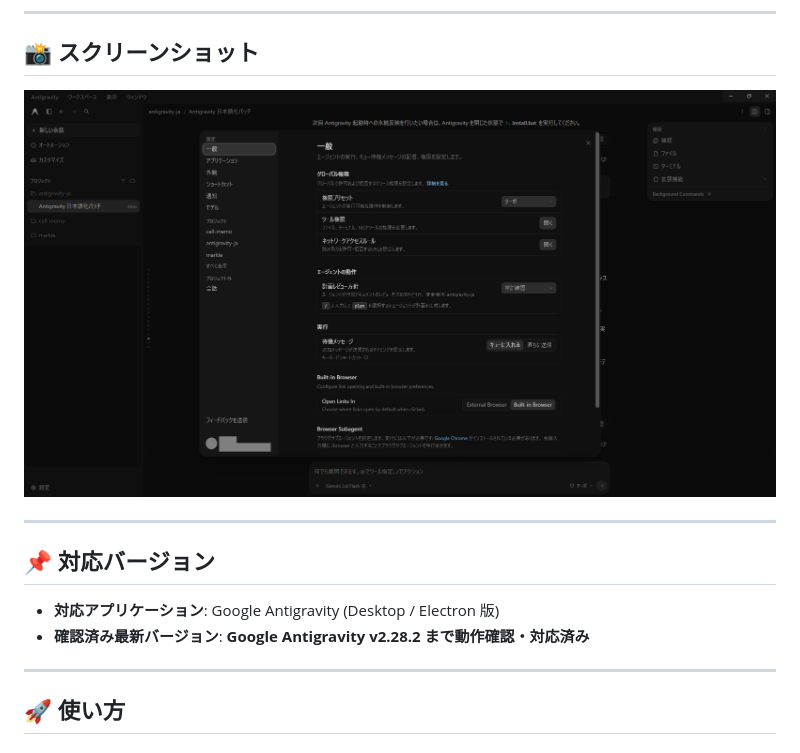
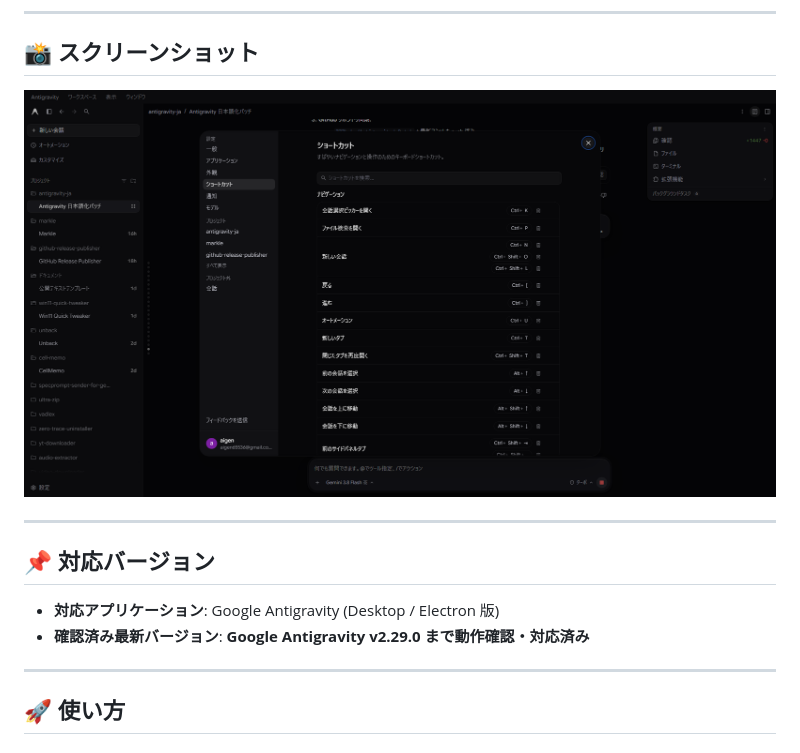
Before and after one commit to 777Labs/AntigravityJpPatch, a Markdown page: README.md, the part around the change. Drawn GitHub-style; pictures changed too: screenshot.png.

Commit message:
feat: Antigravity v2.29.0 対応（設定の一般・外観・ショートカットの日本語化）

```diff
--- a/README.md
+++ b/README.md
@@ -17,7 +17,7 @@ Google Antigravity（デスクトップ版）の画面UIおよびAIアシスタ
 ## 📌 対応バージョン
 
 - **対応アプリケーション**: Google Antigravity (Desktop / Electron 版)
-- **確認済み最新バージョン**: **Google Antigravity v2.28.2 まで動作確認・対応済み**
+- **確認済み最新バージョン**: **Google Antigravity v2.29.0 まで動作確認・対応済み**
 
 ---
 
```
Also changed, not shown: CHANGELOG.md (+47 -0 lines), assets/screenshot.png, 1 other file.
